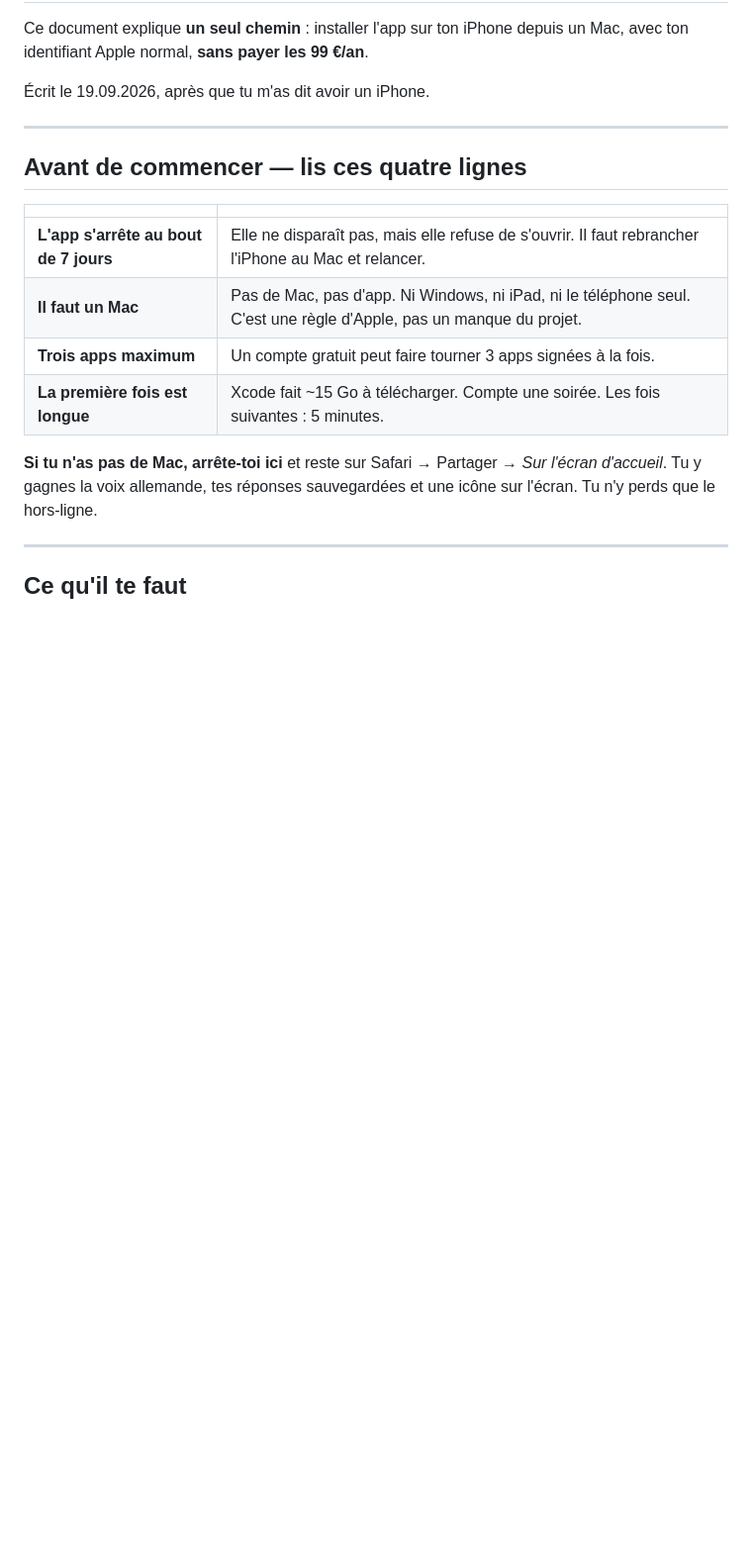
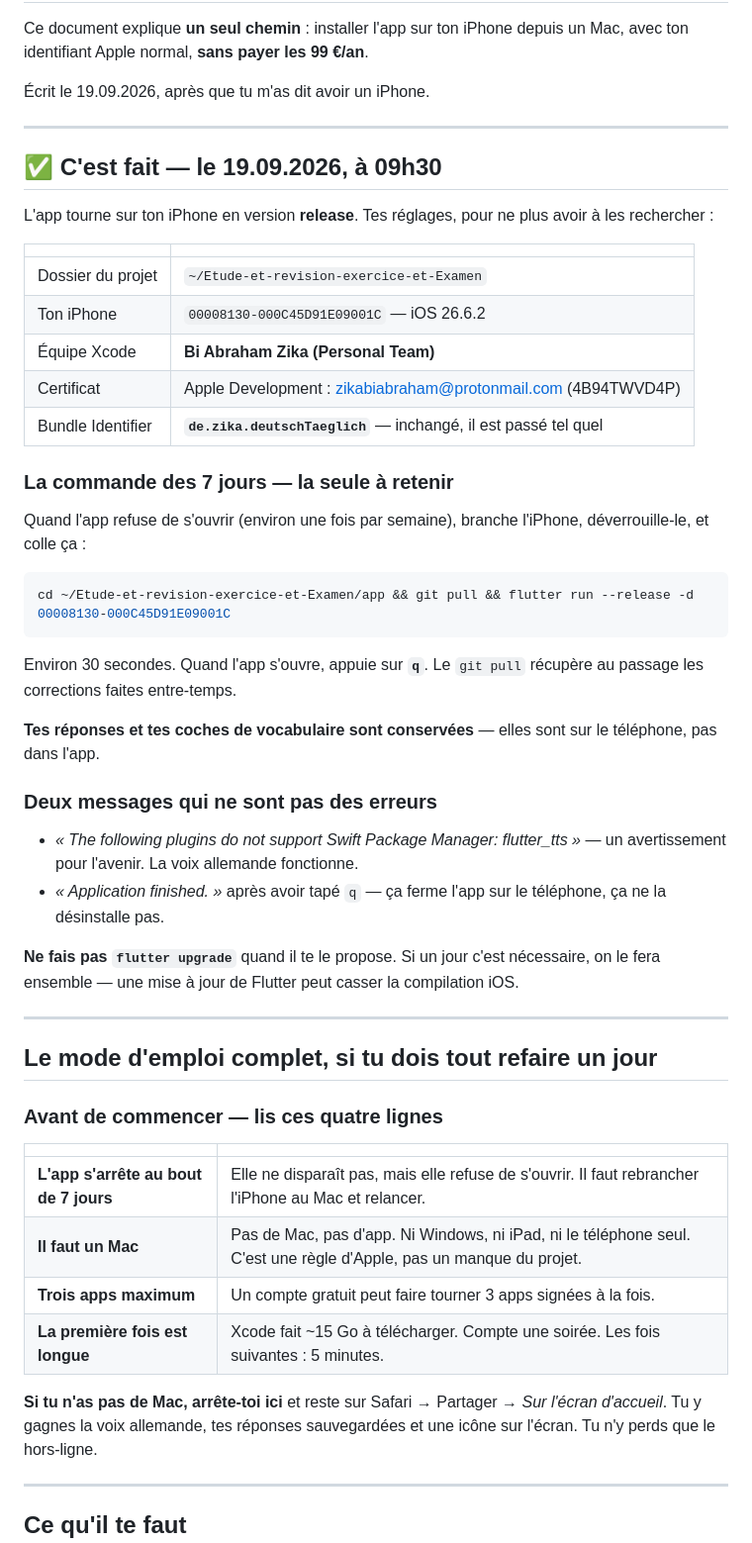
Before and after one commit to Williamszika/Etude-et-revision-exercice-et-Examen, a Markdown page: app/IPHONE.md, the part around the change. Shown at 99% size. Rendered like a GitHub page; blank space fills up the shorter version.

Commit message:
iPhone: App laeuft als Release-Build — ihre Eckdaten festgehalten
Am 19.09.2026 um 09:30 hat sie die App selbst installiert. Xcode build
25,5s, Installing and launching 4,0s, Signatur ueber Apple Development
auf zikabiabraham@protonmail.com.

Die Bundle-ID de.zika.deutschTaeglich ist unveraendert durchgegangen —
der Rat, sie vorsorglich zu aendern, war unnoetig und steht jetzt so
richtiggestellt da.

app/IPHONE.md fuehrt ab sofort mit ihrem konkreten Fall statt mit der
allgemeinen Anleitung: Geraete-ID, Team, Zertifikat, Projektpfad, und
vor allem die EINE Befehlszeile fuer die woechentliche Neusignierung
(mit git pull davor, damit sie dabei gleich die neuesten Korrekturen
bekommt). Die vollstaendige Anleitung steht darunter fuer den Fall, dass
sie alles noch einmal aufsetzen muss.

Dazu die zwei Meldungen, die keine Fehler sind — der
Swift-Package-Manager-Hinweis zu flutter_tts und "Application finished."
nach dem q — und die Warnung, kein flutter upgrade zu machen.

Co-Authored-By: Claude Opus 5 <noreply@anthropic.com>
Claude-Session: https://claude.ai/code/session_01Bk4xgNDJRwrYD3PGtzQz3p

````diff
--- a/app/IPHONE.md
+++ b/app/IPHONE.md
@@ -7,7 +7,49 @@ avec ton identifiant Apple normal, **sans payer les 99 €/an**.
 
 ---
 
-## Avant de commencer — lis ces quatre lignes
+## ✅ C'est fait — le 19.09.2026, à 09h30
+
+L'app tourne sur ton iPhone en version **release**. Tes réglages, pour ne plus avoir à les
+rechercher :
+
+| | |
+|---|---|
+| Dossier du projet | `~/Etude-et-revision-exercice-et-Examen` |
+| Ton iPhone | `00008130-000C45D91E09001C` — iOS 26.6.2 |
+| Équipe Xcode | **Bi Abraham Zika (Personal Team)** |
+| Certificat | Apple Development : zikabiabraham@protonmail.com (4B94TWVD4P) |
+| Bundle Identifier | **`de.zika.deutschTaeglich`** — inchangé, il est passé tel quel |
+
+### La commande des 7 jours — la seule à retenir
+
+Quand l'app refuse de s'ouvrir (environ une fois par semaine), branche l'iPhone, déverrouille-le,
+et colle ça :
+
+```bash
+cd ~/Etude-et-revision-exercice-et-Examen/app && git pull && flutter run --release -d 00008130-000C45D91E09001C
+```
+
+Environ 30 secondes. Quand l'app s'ouvre, appuie sur **`q`**. Le `git pull` récupère au passage
+les corrections faites entre-temps.
+
+**Tes réponses et tes coches de vocabulaire sont conservées** — elles sont sur le téléphone,
+pas dans l'app.
+
+### Deux messages qui ne sont pas des erreurs
+
+- *« The following plugins do not support Swift Package Manager: flutter_tts »* — un
+  avertissement pour l'avenir. La voix allemande fonctionne.
+- *« Application finished. »* après avoir tapé `q` — ça ferme l'app sur le téléphone, ça ne la
+  désinstalle pas.
+
+**Ne fais pas `flutter upgrade`** quand il te le propose. Si un jour c'est nécessaire, on le fera
+ensemble — une mise à jour de Flutter peut casser la compilation iOS.
+
+---
+
+## Le mode d'emploi complet, si tu dois tout refaire un jour
+
+### Avant de commencer — lis ces quatre lignes
 
 | | |
 |---|---|
````
Also changed, not shown: CLAUDE.md (+10 -0 lines).
